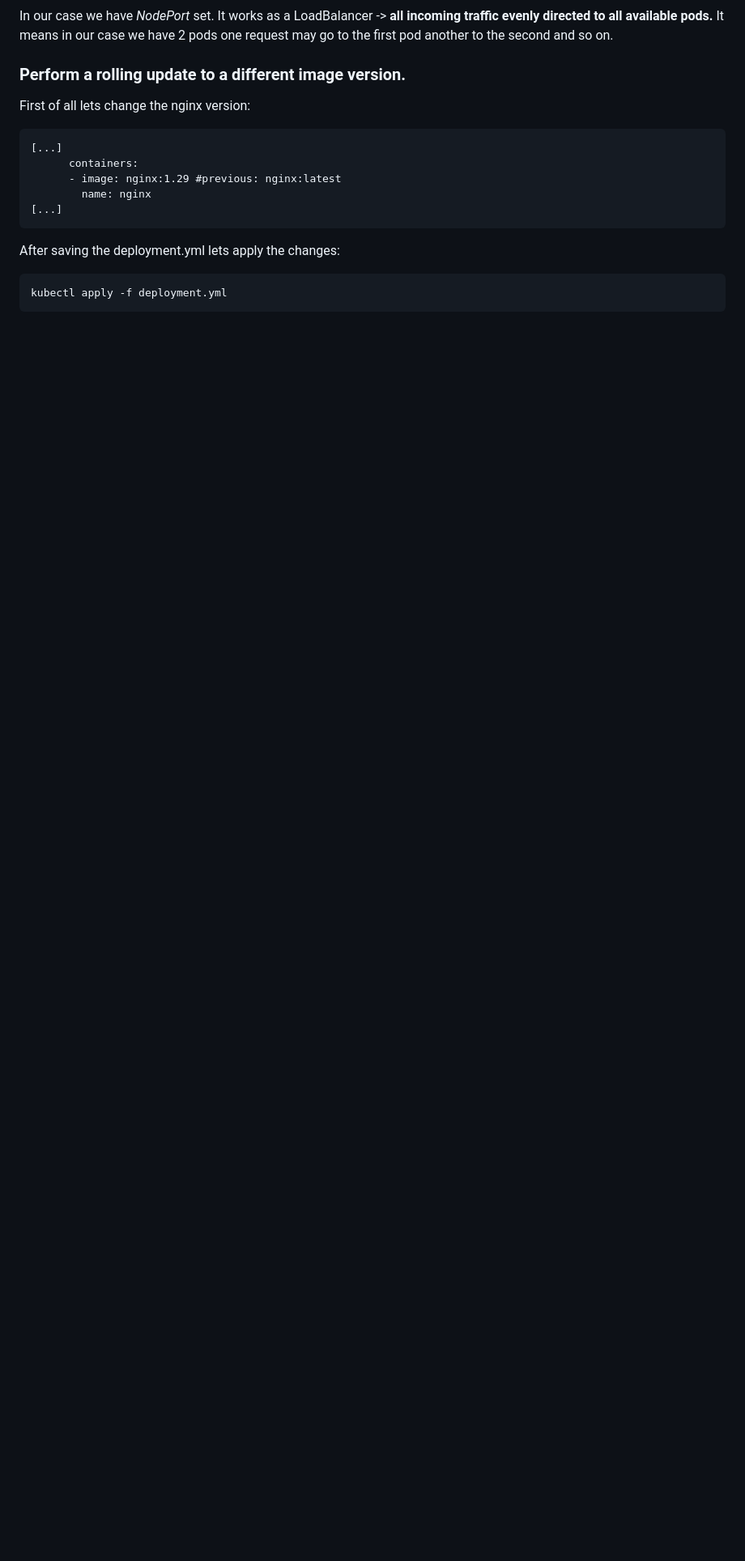
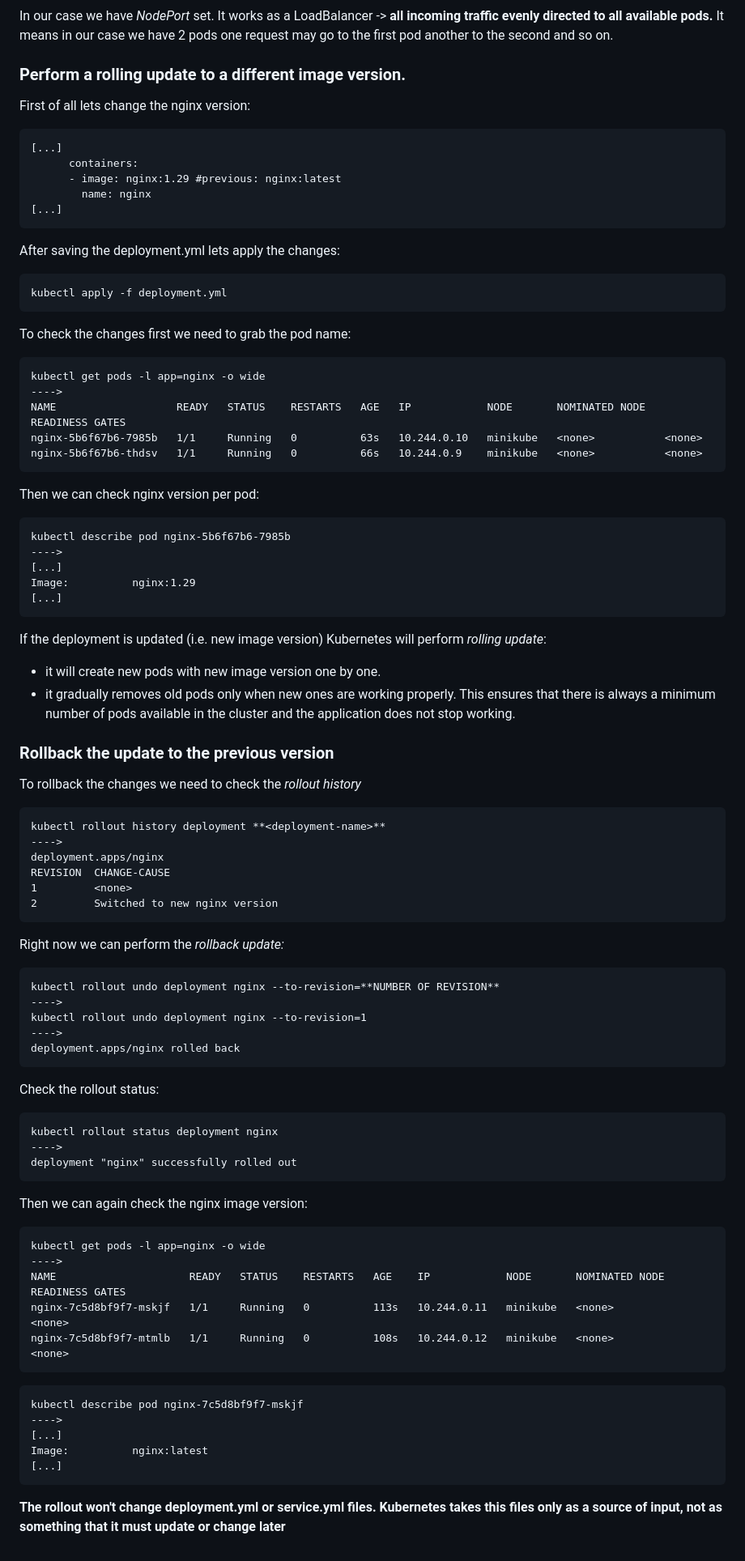
Before and after one commit to Ostry7/Kubernetes, a Markdown page: Minikube/readme.md, the part around the change. Shown at 81% size. Rendered like a GitHub page; blank space fills up the shorter version.

Commit message:
docs: add section Task 3 Scaling and Rollout

````diff
--- a/Minikube/readme.md
+++ b/Minikube/readme.md
@@ -196,3 +196,72 @@ After saving the deployment.yml lets apply the changes:
 ```
 kubectl apply -f deployment.yml
 ```
+
+To check the changes first we need to grab the pod name:
+```
+kubectl get pods -l app=nginx -o wide
+---->
+NAME                   READY   STATUS    RESTARTS   AGE   IP            NODE       NOMINATED NODE   READINESS GATES
+nginx-5b6f67b6-7985b   1/1     Running   0          63s   10.244.0.10   minikube   <none>           <none>
+nginx-5b6f67b6-thdsv   1/1     Running   0          66s   10.244.0.9    minikube   <none>           <none>
+```
+
+Then we can check nginx version per pod:
+```
+kubectl describe pod nginx-5b6f67b6-7985b
+---->
+[...]
+Image:          nginx:1.29
+[...]
+```
+
+If the deployment is updated (i.e. new image version) Kubernetes will perform *rolling update*:
+- it will create new pods with new image version one by one.
+- it gradually removes old pods only when new ones are working properly.
+This ensures that there is always a minimum number of pods available in the cluster and the application does not stop working.
+
+### Rollback the update to the previous version
+
+To rollback the changes we need to check the *rollout history*
+```
+kubectl rollout history deployment **<deployment-name>**
+---->
+deployment.apps/nginx
+REVISION  CHANGE-CAUSE
+1         <none>
+2         Switched to new nginx version
+```
+
+Right now we can perform the *rollback update:*
+```
+kubectl rollout undo deployment nginx --to-revision=**NUMBER OF REVISION**
+---->
+kubectl rollout undo deployment nginx --to-revision=1
+---->
+deployment.apps/nginx rolled back
+```
+
+Check the rollout status:
+```
+kubectl rollout status deployment nginx
+---->
+deployment "nginx" successfully rolled out
+```
+Then we can again check the nginx image version:
+```
+kubectl get pods -l app=nginx -o wide
+---->
+NAME                     READY   STATUS    RESTARTS   AGE    IP            NODE       NOMINATED NODE   READINESS GATES
+nginx-7c5d8bf9f7-mskjf   1/1     Running   0          113s   10.244.0.11   minikube   <none>           <none>
+nginx-7c5d8bf9f7-mtmlb   1/1     Running   0          108s   10.244.0.12   minikube   <none>           <none>
+```
+
+```
+kubectl describe pod nginx-7c5d8bf9f7-mskjf
+---->
+[...]
+Image:          nginx:latest
+[...]
+```
+
+**The rollout won't change deployment.yml or service.yml files. Kubernetes takes this files only as a source of input, not as something that it must update or change later**
````
